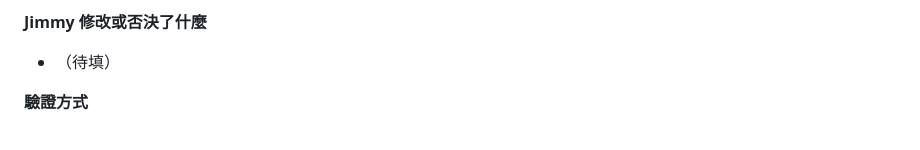
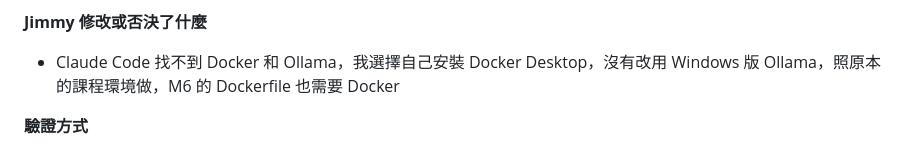
Before and after one commit to kdwjzh/fiba-rules-faq, a Markdown page: docs/ai-usage-log.md, the part around the change. GitHub-like rendering.

Commit message:
docs: fill in my own review notes for M3

```diff
--- a/docs/ai-usage-log.md
+++ b/docs/ai-usage-log.md
@@ -75,7 +75,7 @@
 - Art. 25 走步、26 三秒、28 八秒、29 進攻計時與 2024 版相同
 
 **Jimmy 修改或否決了什麼**
-- （待填）
+- Claude Code 找不到 Docker 和 Ollama，我選擇自己安裝 Docker Desktop，沒有改用 Windows 版 Ollama，照原本的課程環境做，M6 的 Dockerfile 也需要 Docker
 
 **驗證方式**
 - `uv run ruff check .`：All checks passed；`uv run pytest -q`：32 passed
```
